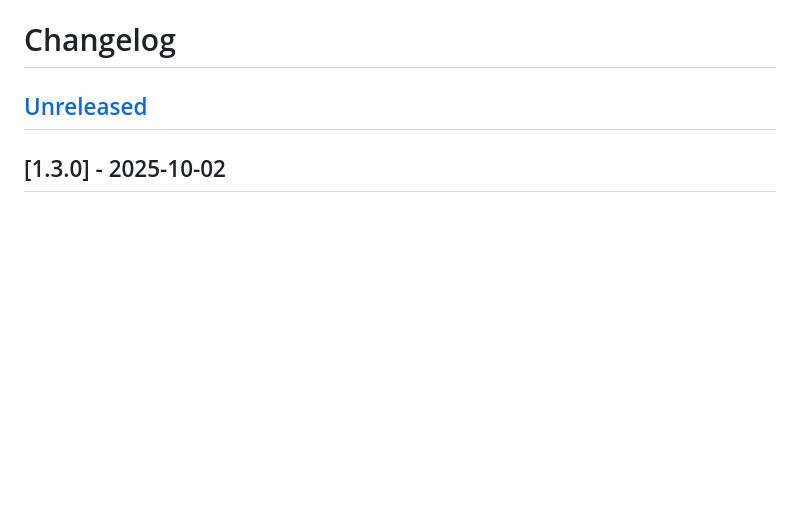
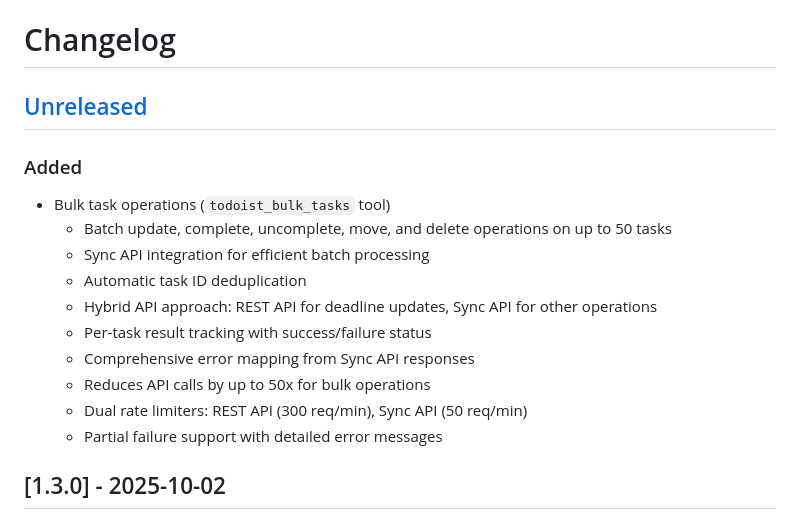
Before and after one commit to shayonpal/mcp-todoist, a Markdown page: CHANGELOG.md, the part around the change. Rendered like a GitHub page; blank space fills up the shorter version.

```diff
--- a/CHANGELOG.md
+++ b/CHANGELOG.md
@@ -1,6 +1,19 @@
 # Changelog
 
 ## [Unreleased]
+
+### Added
+
+- Bulk task operations (`todoist_bulk_tasks` tool)
+  - Batch update, complete, uncomplete, move, and delete operations on up to 50 tasks
+  - Sync API integration for efficient batch processing
+  - Automatic task ID deduplication
+  - Hybrid API approach: REST API for deadline updates, Sync API for other operations
+  - Per-task result tracking with success/failure status
+  - Comprehensive error mapping from Sync API responses
+  - Reduces API calls by up to 50x for bulk operations
+  - Dual rate limiters: REST API (300 req/min), Sync API (50 req/min)
+  - Partial failure support with detailed error messages
 
 ## [1.3.0] - 2025-10-02
 
```
